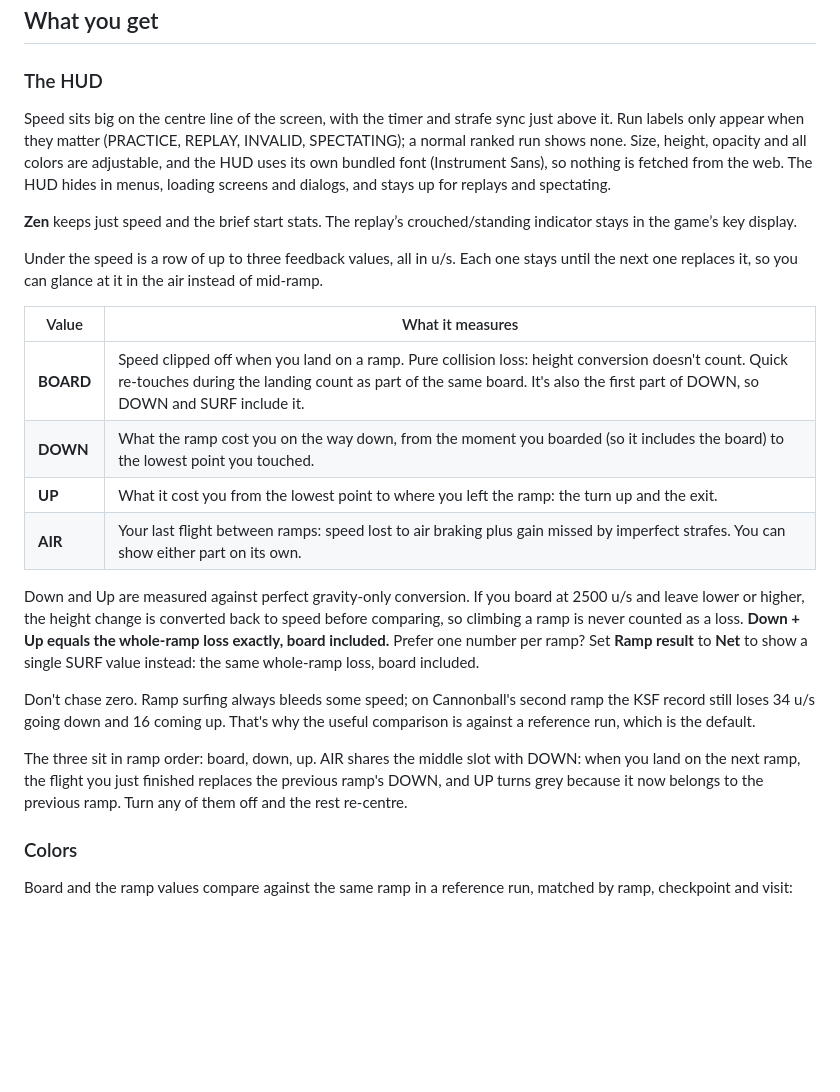
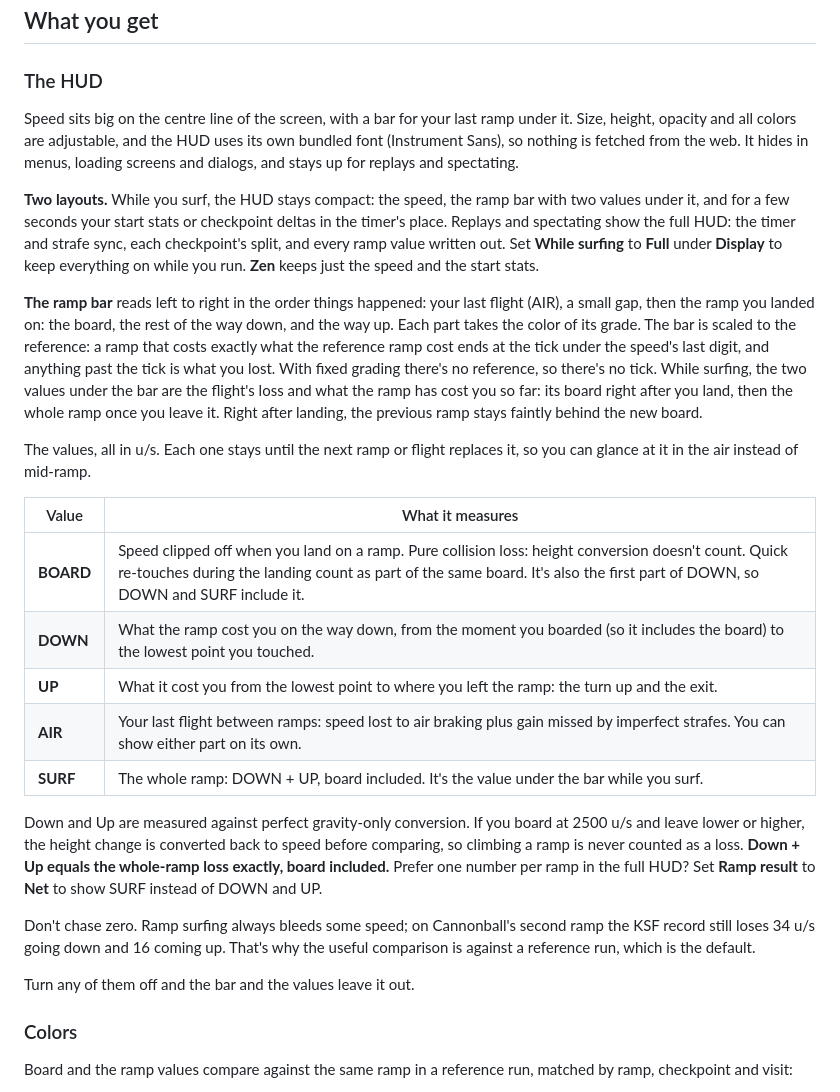
Before and after one commit to EduardR02/surfd-qol, a Markdown page: README.md, the part around one of its changes. Drawn GitHub-style; blank space fills up the shorter version.

```diff
--- a/README.md
+++ b/README.md
@@ -31,11 +31,13 @@ You can close the bar with × or **Cancel**. Everything already loaded keeps wor
 
 ### The HUD
 
-Speed sits big on the centre line of the screen, with the timer and strafe sync just above it. Run labels only appear when they matter (PRACTICE, REPLAY, INVALID, SPECTATING); a normal ranked run shows none. Size, height, opacity and all colors are adjustable, and the HUD uses its own bundled font (Instrument Sans), so nothing is fetched from the web. The HUD hides in menus, loading screens and dialogs, and stays up for replays and spectating.
+Speed sits big on the centre line of the screen, with a bar for your last ramp under it. Size, height, opacity and all colors are adjustable, and the HUD uses its own bundled font (Instrument Sans), so nothing is fetched from the web. It hides in menus, loading screens and dialogs, and stays up for replays and spectating.
 
-**Zen** keeps just speed and the brief start stats. The replay’s crouched/standing indicator stays in the game’s key display.
+**Two layouts.** While you surf, the HUD stays compact: the speed, the ramp bar with two values under it, and for a few seconds your start stats or checkpoint deltas in the timer's place. Replays and spectating show the full HUD: the timer and strafe sync, each checkpoint's split, and every ramp value written out. Set **While surfing** to **Full** under **Display** to keep everything on while you run. **Zen** keeps just the speed and the start stats.
 
-Under the speed is a row of up to three feedback values, all in u/s. Each one stays until the next one replaces it, so you can glance at it in the air instead of mid-ramp.
+**The ramp bar** reads left to right in the order things happened: your last flight (AIR), a small gap, then the ramp you landed on: the board, the rest of the way down, and the way up. Each part takes the color of its grade. The bar is scaled to the reference: a ramp that costs exactly what the reference ramp cost ends at the tick under the speed's last digit, and anything past the tick is what you lost. With fixed grading there's no reference, so there's no tick. While surfing, the two values under the bar are the flight's loss and what the ramp has cost you so far: its board right after you land, then the whole ramp once you leave it. Right after landing, the previous ramp stays faintly behind the new board.
+
+The values, all in u/s. Each one stays until the next ramp or flight replaces it, so you can glance at it in the air instead of mid-ramp.
 
 | Value | What it measures |
 |---|---|
@@ -43,12 +45,13 @@ Under the speed is a row of up to three feedback values, all in u/s. Each one st
 | **DOWN** | What the ramp cost you on the way down, from the moment you boarded (so it includes the board) to the lowest point you touched. |
 | **UP** | What it cost you from the lowest point to where you left the ramp: the turn up and the exit. |
 | **AIR** | Your last flight between ramps: speed lost to air braking plus gain missed by imperfect strafes. You can show either part on its own. |
+| **SURF** | The whole ramp: DOWN + UP, board included. It's the value under the bar while you surf. |
 
-Down and Up are measured against perfect gravity-only conversion. If you board at 2500 u/s and leave lower or higher, the height change is converted back to speed before comparing, so climbing a ramp is never counted as a loss. **Down + Up equals the whole-ramp loss exactly, board included.** Prefer one number per ramp? Set **Ramp result** to **Net** to show a single SURF value instead: the same whole-ramp loss, board included.
+Down and Up are measured against perfect gravity-only conversion. If you board at 2500 u/s and leave lower or higher, the height change is converted back to speed before comparing, so climbing a ramp is never counted as a loss. **Down + Up equals the whole-ramp loss exactly, board included.** Prefer one number per ramp in the full HUD? Set **Ramp result** to **Net** to show SURF instead of DOWN and UP.
 
 Don't chase zero. Ramp surfing always bleeds some speed; on Cannonball's second ramp the KSF record still loses 34 u/s going down and 16 coming up. That's why the useful comparison is against a reference run, which is the default.
 
-The three sit in ramp order: board, down, up. AIR shares the middle slot with DOWN: when you land on the next ramp, the flight you just finished replaces the previous ramp's DOWN, and UP turns grey because it now belongs to the previous ramp. Turn any of them off and the rest re-centre.
+Turn any of them off and the bar and the values leave it out.
 
 ### Colors
 
```
Also changed, not shown: other parts of README.md (+7 -7 lines), docs/hud-full.jpg, docs/hud.jpg, docs/settings.jpg, 1 other file.
